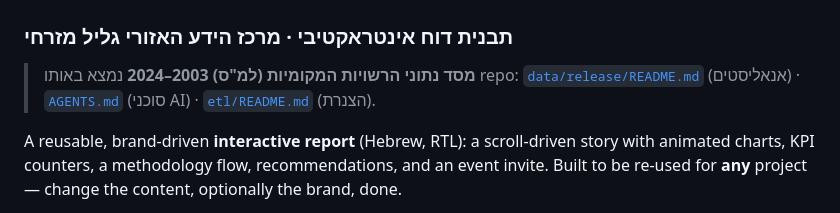
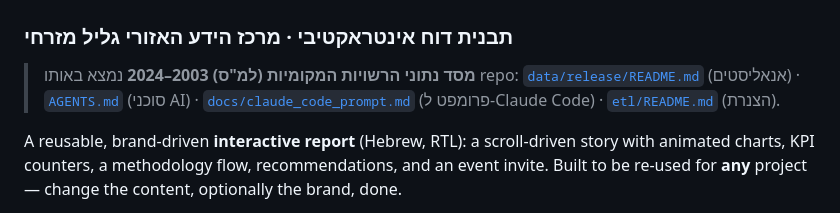
Before and after one commit to benjamendro/rashuiot, a Markdown page: README.md, the part around the change. Drawn GitHub-style.

```diff
--- a/README.md
+++ b/README.md
@@ -2,7 +2,7 @@
 ### תבנית דוח אינטראקטיבי · מרכז הידע האזורי גליל מזרחי
 
 > **מסד נתוני הרשויות המקומיות (למ"ס) 2003–2024** נמצא באותו repo: [`data/release/README.md`](data/release/README.md)
-> (אנאליסטים) · [`AGENTS.md`](AGENTS.md) (סוכני AI) · [`etl/README.md`](etl/README.md) (הצנרת).
+> (אנאליסטים) · [`AGENTS.md`](AGENTS.md) (סוכני AI) · [`docs/claude_code_prompt.md`](docs/claude_code_prompt.md) (פרומפט ל-Claude Code) · [`etl/README.md`](etl/README.md) (הצנרת).
 
 A reusable, brand-driven **interactive report** (Hebrew, RTL): a scroll-driven story with
 animated charts, KPI counters, a methodology flow, recommendations, and an event invite.
```
Also changed, not shown: docs/claude_code_prompt.md (added, +146 -0 lines).
